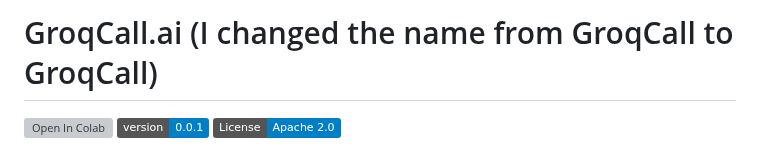
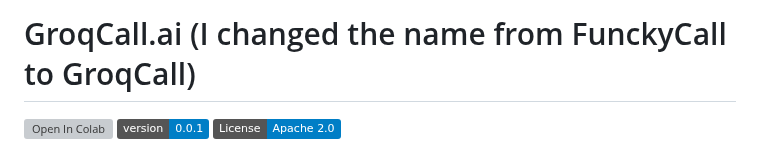
Before and after one commit to unclecode/groqcall, a Markdown page: README.md, the part around the change. Drawn GitHub-style; badges without logos; grey boxes are pictures that could not be loaded.

```diff
--- a/README.md
+++ b/README.md
@@ -1,4 +1,4 @@
-# GroqCall.ai (I changed the name from GroqCall to GroqCall)
+# GroqCall.ai (I changed the name from FunckyCall to GroqCall)
 [![Open In Colab](https://colab.research.google.com/assets/colab-badge.svg)](https://colab.research.google.com/drive/1q3is7qynCsx4s7FBznCfTMnokbKWIv1F?usp=sharing)
 [![Version](https://img.shields.io/badge/version-0.0.1-blue.svg)](https://github.com/unclecode/groqcall)
 [![License](https://img.shields.io/badge/License-Apache_2.0-blue.svg)](https://opensource.org/licenses/Apache-2.0)
```
